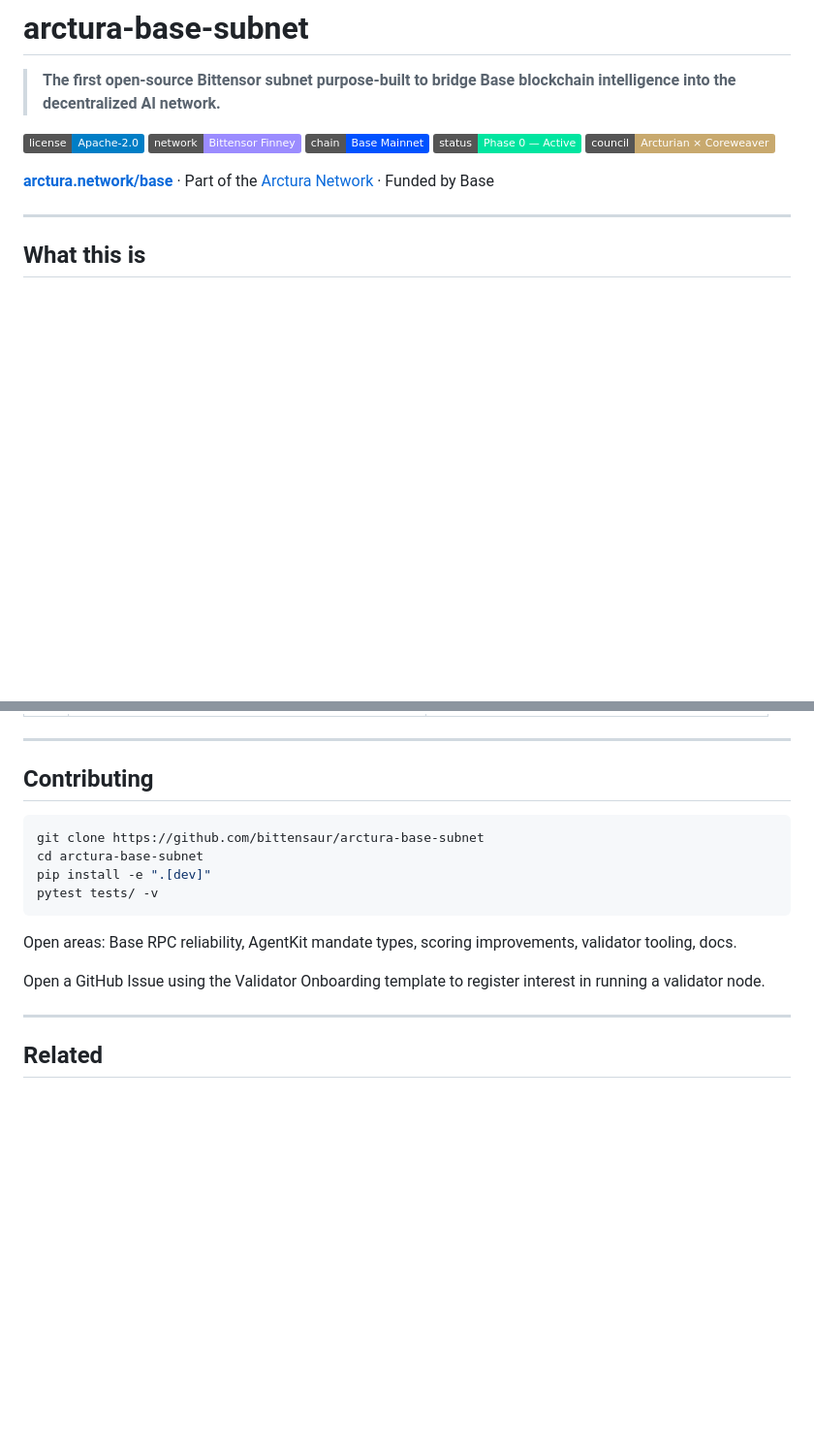
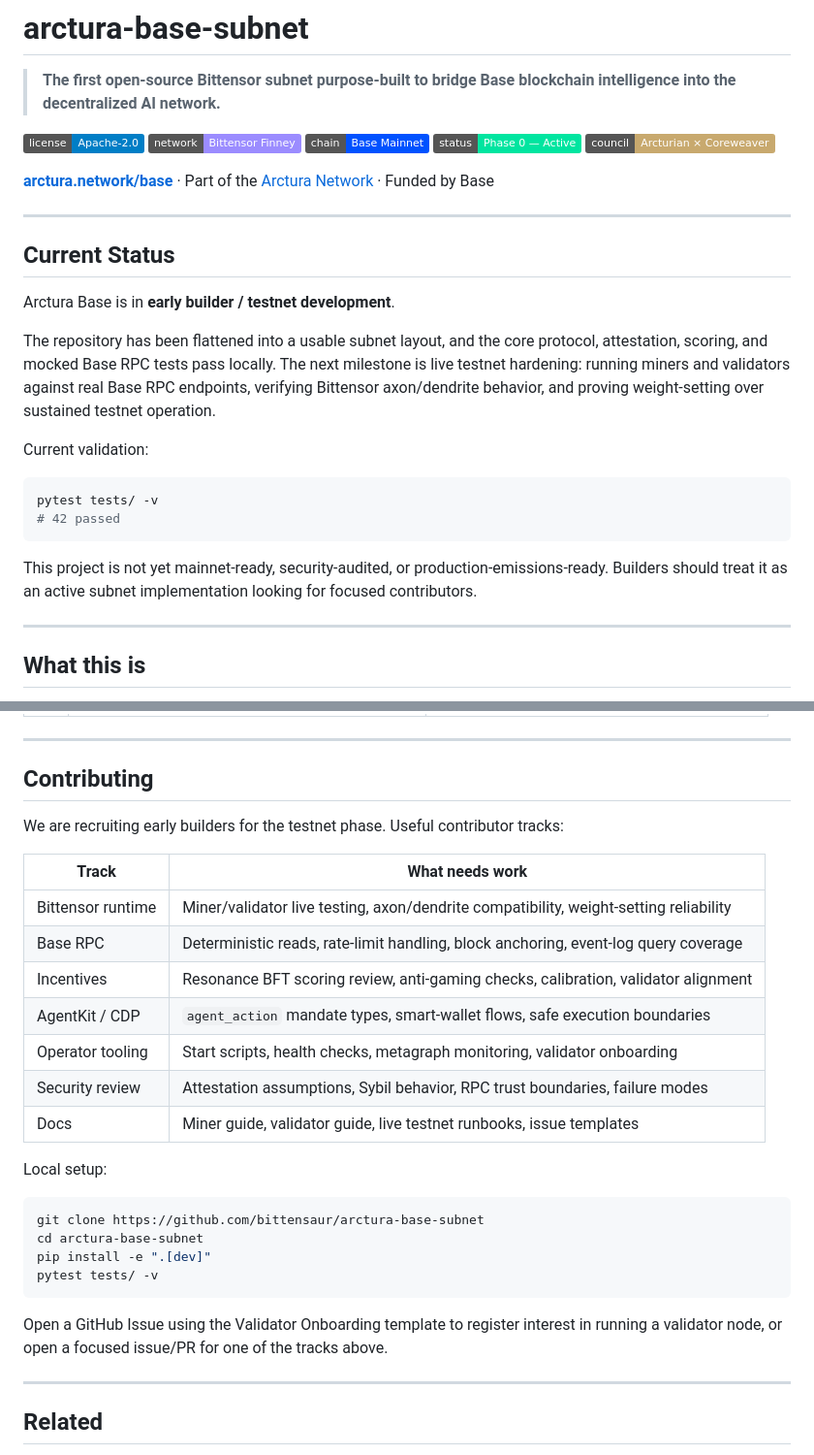
Before and after one commit to Arctura-Collective/arctura-base-subnet, a Markdown page: README.md, 2 parts joined by grey strips. Shown at 97% size. Rendered like a GitHub page; badges without logos; blank space fills up the shorter version.

Commit message:
Update README for builder recruitment

````diff
--- a/README.md
+++ b/README.md
@@ -9,6 +9,23 @@
 [![Council](https://img.shields.io/badge/council-Arcturian%20%C3%97%20Coreweaver-c8a96e.svg)](https://arctura.network)
 
 **[arctura.network/base](https://arctura.network/base/)** · Part of the [Arctura Network](https://arctura.network) · Funded by Base
+
+---
+
+## Current Status
+
+Arctura Base is in **early builder / testnet development**.
+
+The repository has been flattened into a usable subnet layout, and the core protocol, attestation, scoring, and mocked Base RPC tests pass locally. The next milestone is live testnet hardening: running miners and validators against real Base RPC endpoints, verifying Bittensor axon/dendrite behavior, and proving weight-setting over sustained testnet operation.
+
+Current validation:
+
+```bash
+pytest tests/ -v
+# 42 passed
+```
+
+This project is not yet mainnet-ready, security-audited, or production-emissions-ready. Builders should treat it as an active subnet implementation looking for focused contributors.
 
 ---
 
@@ -224,6 +241,20 @@ Actively pursuing all four Base programs:
 
 ## Contributing
 
+We are recruiting early builders for the testnet phase. Useful contributor tracks:
+
+| Track | What needs work |
+|-------|-----------------|
+| Bittensor runtime | Miner/validator live testing, axon/dendrite compatibility, weight-setting reliability |
+| Base RPC | Deterministic reads, rate-limit handling, block anchoring, event-log query coverage |
+| Incentives | Resonance BFT scoring review, anti-gaming checks, calibration, validator alignment |
+| AgentKit / CDP | `agent_action` mandate types, smart-wallet flows, safe execution boundaries |
+| Operator tooling | Start scripts, health checks, metagraph monitoring, validator onboarding |
+| Security review | Attestation assumptions, Sybil behavior, RPC trust boundaries, failure modes |
+| Docs | Miner guide, validator guide, live testnet runbooks, issue templates |
+
+Local setup:
+
 ```bash
 git clone https://github.com/bittensaur/arctura-base-subnet
 cd arctura-base-subnet
@@ -231,9 +262,7 @@ pip install -e ".[dev]"
 pytest tests/ -v
 ```
 
-Open areas: Base RPC reliability, AgentKit mandate types, scoring improvements, validator tooling, docs.
-
-Open a GitHub Issue using the Validator Onboarding template to register interest in running a validator node.
+Open a GitHub Issue using the Validator Onboarding template to register interest in running a validator node, or open a focused issue/PR for one of the tracks above.
 
 ---
 
````
